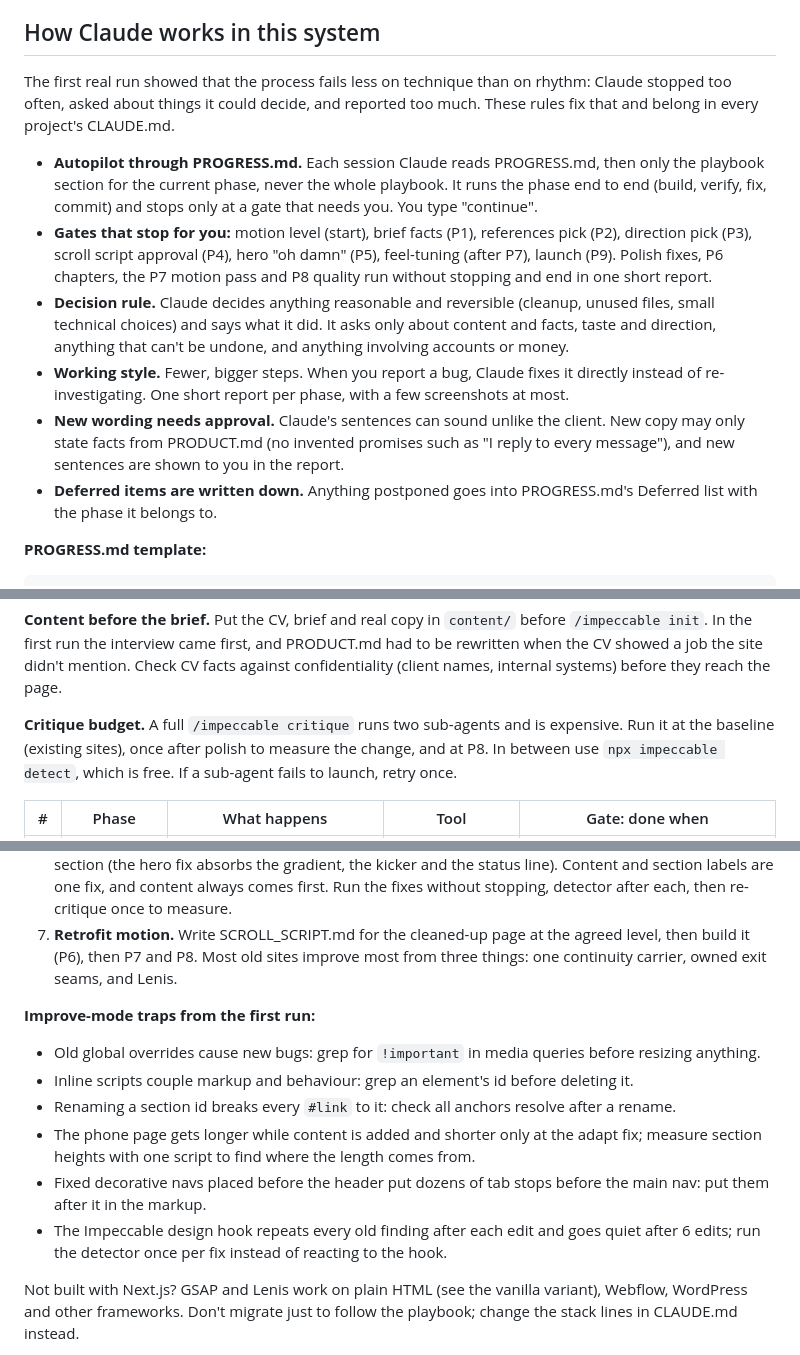
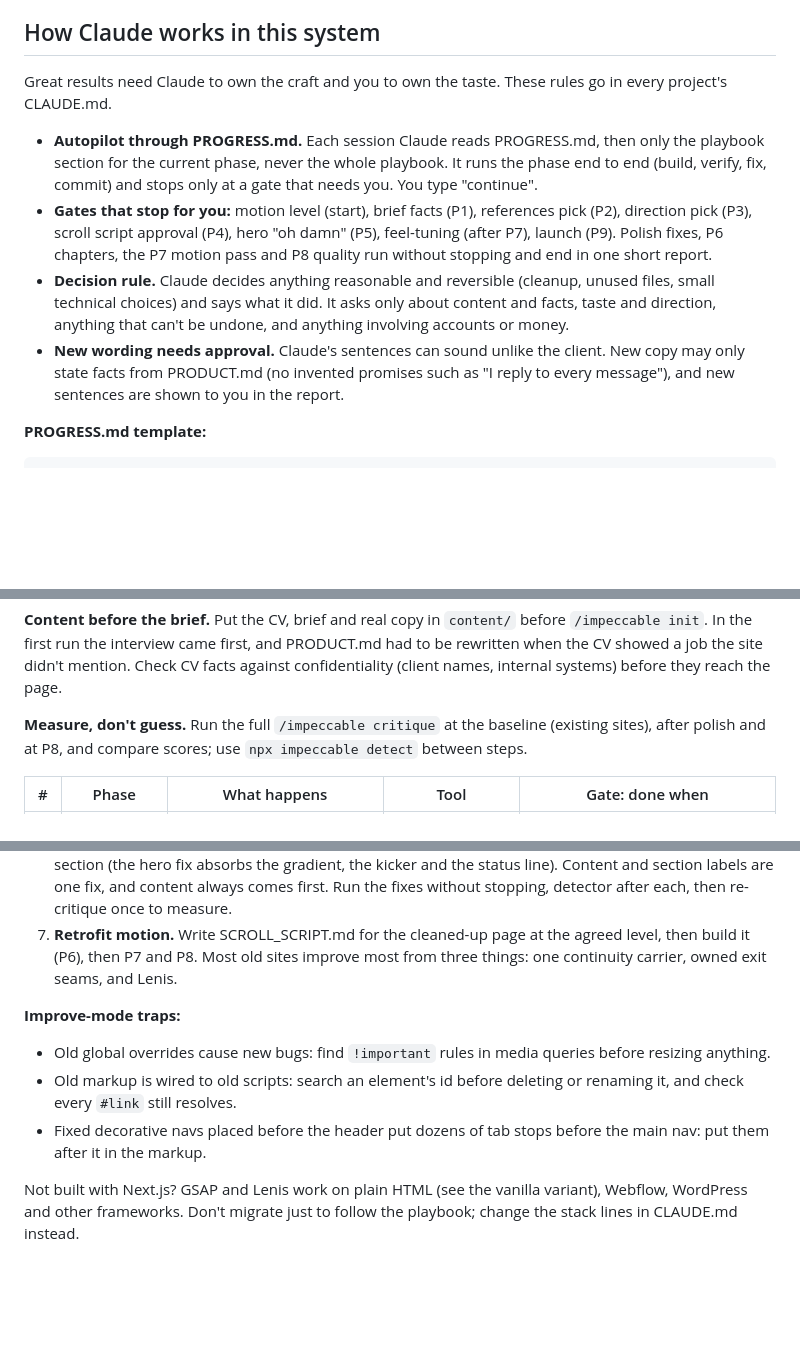
Before and after one commit to aly2302/myWebsite, a Markdown page: Website-Building-Playbook.md, 3 parts joined by grey strips. Rendered like a GitHub page; blank space fills up the shorter version.

Commit message:
Playbook v3: keep only lessons that raise the result
Co-Authored-By: Claude Opus 5.5 <noreply@anthropic.com>

```diff
--- a/Website-Building-Playbook.md
+++ b/Website-Building-Playbook.md
@@ -16,14 +16,12 @@ Raw prompting stalls at "good" because every session starts from zero: Claude do
 
 ## How Claude works in this system
 
-The first real run showed that the process fails less on technique than on rhythm: Claude stopped too often, asked about things it could decide, and reported too much. These rules fix that and belong in every project's CLAUDE.md.
+Great results need Claude to own the craft and you to own the taste. These rules go in every project's CLAUDE.md.
 
 - **Autopilot through PROGRESS.md.** Each session Claude reads PROGRESS.md, then only the playbook section for the current phase, never the whole playbook. It runs the phase end to end (build, verify, fix, commit) and stops only at a gate that needs you. You type "continue".
 - **Gates that stop for you:** motion level (start), brief facts (P1), references pick (P2), direction pick (P3), scroll script approval (P4), hero "oh damn" (P5), feel-tuning (after P7), launch (P9). Polish fixes, P6 chapters, the P7 motion pass and P8 quality run without stopping and end in one short report.
 - **Decision rule.** Claude decides anything reasonable and reversible (cleanup, unused files, small technical choices) and says what it did. It asks only about content and facts, taste and direction, anything that can't be undone, and anything involving accounts or money.
-- **Working style.** Fewer, bigger steps. When you report a bug, Claude fixes it directly instead of re-investigating. One short report per phase, with a few screenshots at most.
 - **New wording needs approval.** Claude's sentences can sound unlike the client. New copy may only state facts from PRODUCT.md (no invented promises such as "I reply to every message"), and new sentences are shown to you in the report.
-- **Deferred items are written down.** Anything postponed goes into PROGRESS.md's Deferred list with the phase it belongs to.
 
 **PROGRESS.md template:**
 
@@ -386,7 +380,7 @@ Level 2 reads as "clean, with nice effects"; if the client describes sites where
 
 **Content before the brief.** Put the CV, brief and real copy in `content/` before `/impeccable init`. In the first run the interview came first, and PRODUCT.md had to be rewritten when the CV showed a job the site didn't mention. Check CV facts against confidentiality (client names, internal systems) before they reach the page.
 
-**Critique budget.** A full `/impeccable critique` runs two sub-agents and is expensive. Run it at the baseline (existing sites), once after polish to measure the change, and at P8. In between use `npx impeccable detect`, which is free. If a sub-agent fails to launch, retry once.
+**Measure, don't guess.** Run the full `/impeccable critique` at the baseline (existing sites), after polish and at P8, and compare scores; use `npx impeccable detect` between steps.
 
 | # | Phase | What happens | Tool | Gate: done when |
 | --- | --- | --- | --- | --- |
@@ -552,14 +546,11 @@ Yes, the playbook works on existing sites, and it's the fastest way to learn it
 6. **Polish by section, not by problem type.** The critique groups problems by type, but fixes land by section (the hero fix absorbs the gradient, the kicker and the status line). Content and section labels are one fix, and content always comes first. Run the fixes without stopping, detector after each, then re-critique once to measure.
 7. **Retrofit motion.** Write SCROLL_SCRIPT.md for the cleaned-up page at the agreed level, then build it (P6), then P7 and P8. Most old sites improve most from three things: one continuity carrier, owned exit seams, and Lenis.
 
-**Improve-mode traps from the first run:**
+**Improve-mode traps:**
 
-- Old global overrides cause new bugs: grep for `!important` in media queries before resizing anything.
-- Inline scripts couple markup and behaviour: grep an element's id before deleting it.
-- Renaming a section id breaks every `#link` to it: check all anchors resolve after a rename.
-- The phone page gets longer while content is added and shorter only at the adapt fix; measure section heights with one script to find where the length comes from.
+- Old global overrides cause new bugs: find `!important` rules in media queries before resizing anything.
+- Old markup is wired to old scripts: search an element's id before deleting or renaming it, and check every `#link` still resolves.
 - Fixed decorative navs placed before the header put dozens of tab stops before the main nav: put them after it in the markup.
-- The Impeccable design hook repeats every old finding after each edit and goes quiet after 6 edits; run the detector once per fix instead of reacting to the hook.
 
 Not built with Next.js? GSAP and Lenis work on plain HTML (see the vanilla variant), Webflow, WordPress and other frameworks. Don't migrate just to follow the playbook; change the stack lines in CLAUDE.md instead.
 
```
Also changed, not shown: other parts of Website-Building-Playbook.md (+2 -6 lines).
